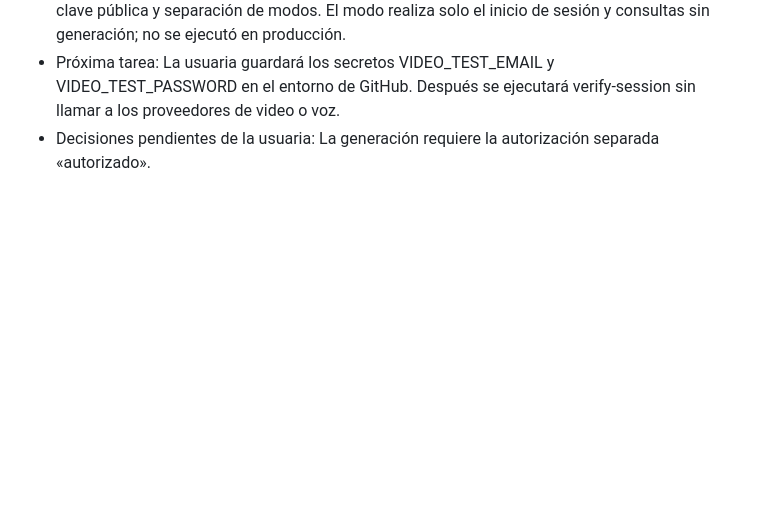
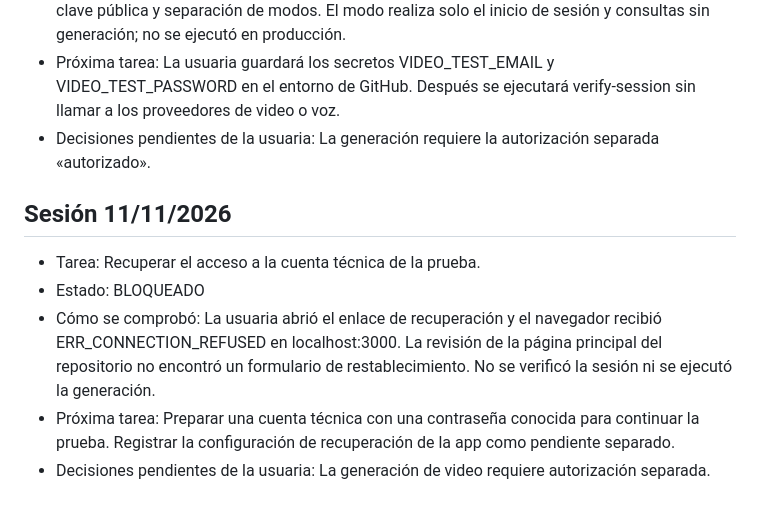
Before and after one commit to corazonstudioai/corazon-studio-ai-web, a Markdown page: PROGRESO.md, the part around the change. Rendered like a GitHub page; blank space fills up the shorter version.

Commit message:
Registrar bloqueo del enlace de recuperación de Supabase

```diff
--- a/PROGRESO.md
+++ b/PROGRESO.md
@@ -179,3 +179,10 @@
 - Cómo se comprobó: Se añadió el modo verify-session a codex/video-test-temporary. Pasaron comprobaciones simuladas de autenticación, rechazo de cuentas ajenas, acceso anónimo, clave pública y separación de modos. El modo realiza solo el inicio de sesión y consultas sin generación; no se ejecutó en producción.
 - Próxima tarea: La usuaria guardará los secretos VIDEO_TEST_EMAIL y VIDEO_TEST_PASSWORD en el entorno de GitHub. Después se ejecutará verify-session sin llamar a los proveedores de video o voz.
 - Decisiones pendientes de la usuaria: La generación requiere la autorización separada «autorizado».
+
+## Sesión 11/11/2026
+- Tarea: Recuperar el acceso a la cuenta técnica de la prueba.
+- Estado: BLOQUEADO
+- Cómo se comprobó: La usuaria abrió el enlace de recuperación y el navegador recibió ERR_CONNECTION_REFUSED en localhost:3000. La revisión de la página principal del repositorio no encontró un formulario de restablecimiento. No se verificó la sesión ni se ejecutó la generación.
+- Próxima tarea: Preparar una cuenta técnica con una contraseña conocida para continuar la prueba. Registrar la configuración de recuperación de la app como pendiente separado.
+- Decisiones pendientes de la usuaria: La generación de video requiere autorización separada.
```
